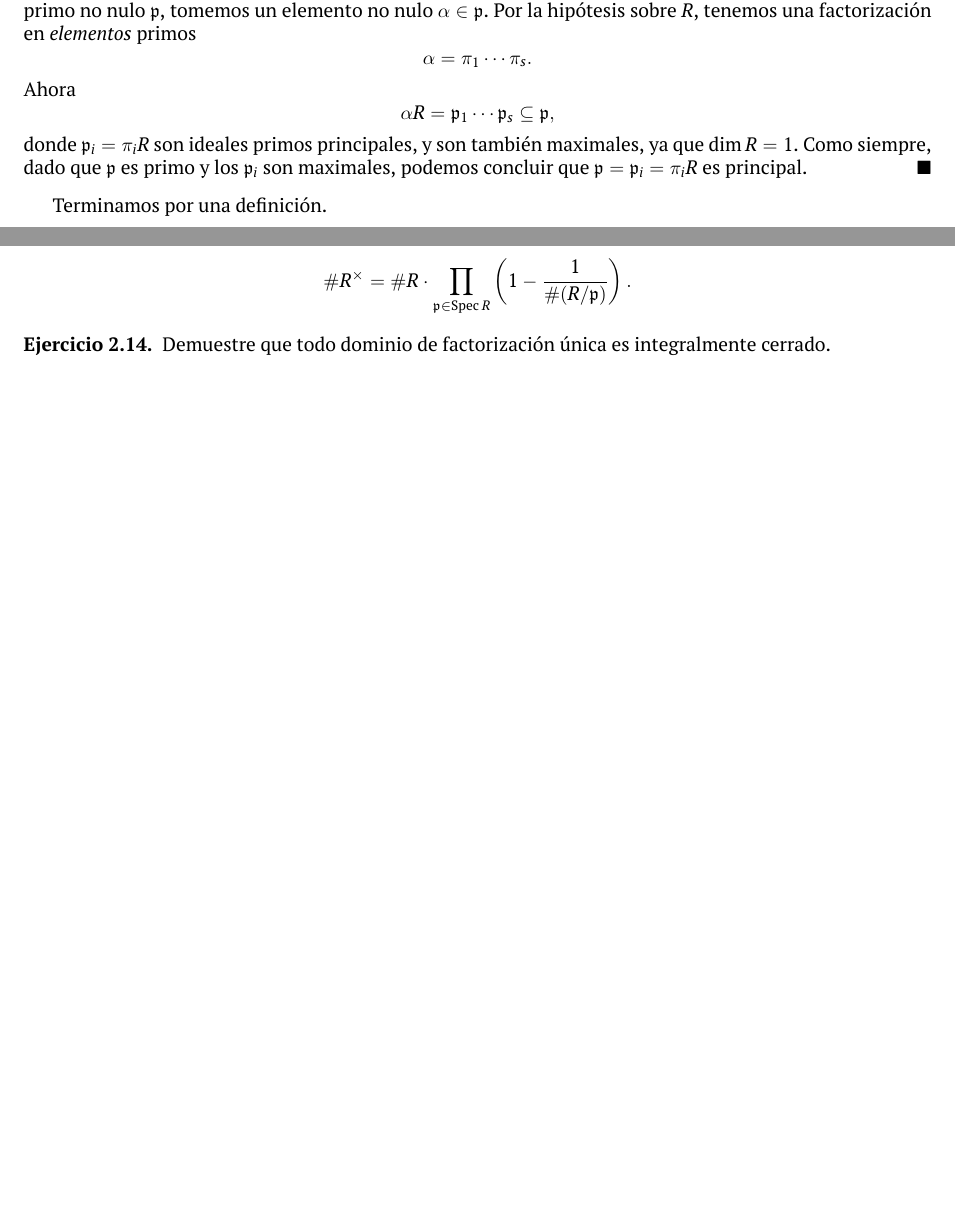
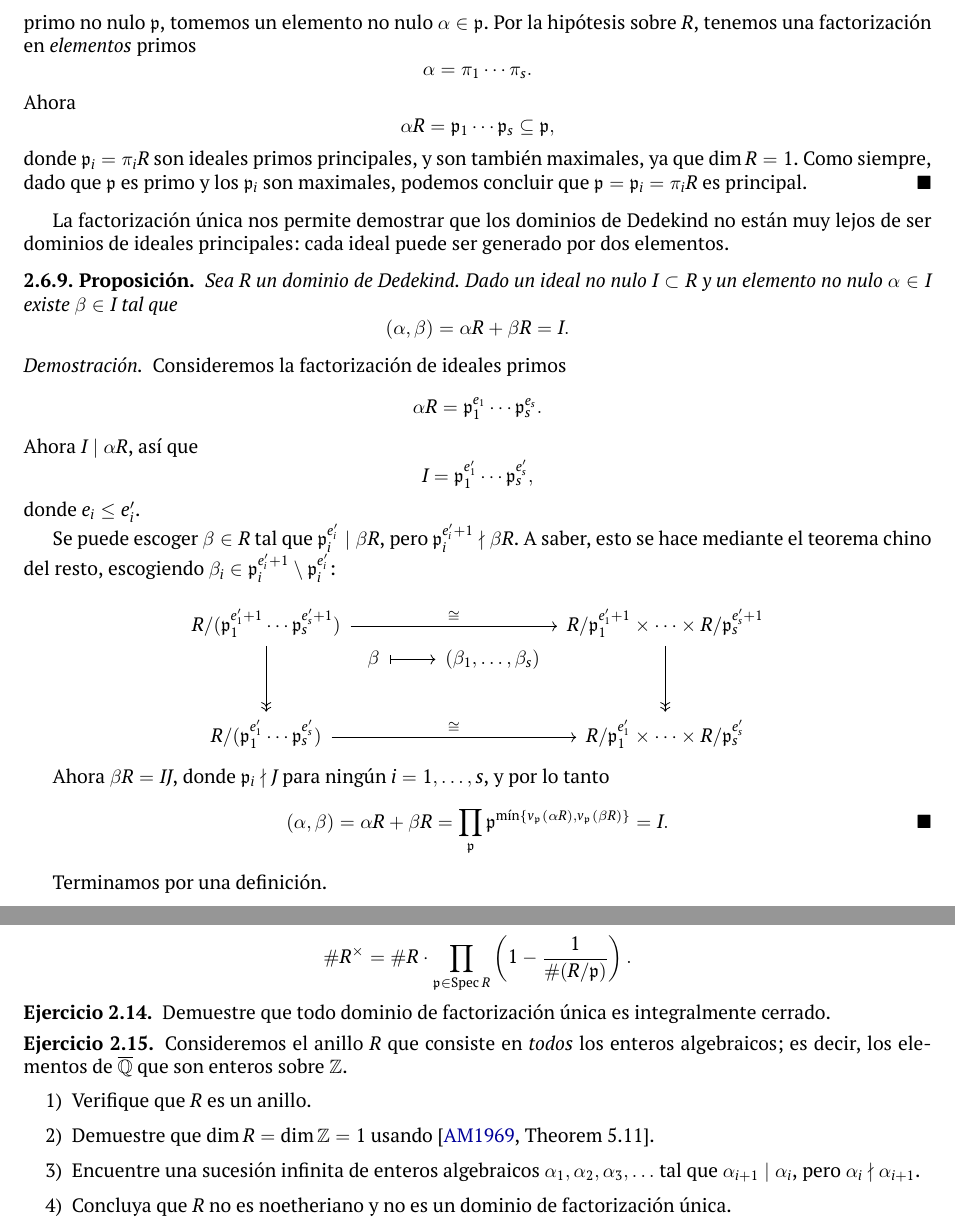
Before and after one commit to alexey-beshenov/cimat-tna, a LaTeX book (tna.tex, which reads 2-ideales.tex): two parts of pages 62 and 64 of 73 before the commit and two parts of pages 63 and 65 of 74 after it, joined at a grey line, cut so that both start at the same text, the shorter picture padded with empty space. Compiled offline with XeLaTeX.

Commit message:
remarks un factorization of ideals

```diff
--- a/2-ideales.tex
+++ b/2-ideales.tex
@@ -1545,6 +1556,45 @@ Específicamente, tenemos el siguiente resultado.
   \end{proof}
 \end{teorema}
 
+La factorización única nos permite demostrar que los dominios de Dedekind no
+están muy lejos de ser dominios de ideales principales: cada ideal puede ser
+generado por dos elementos.
+
+\begin{proposicion}
+  Sea $R$ un dominio de Dedekind. Dado un ideal no nulo $I \subset R$ y un
+  elemento no nulo $\alpha \in I$ existe $\beta \in I$ tal que
+  $$(\alpha,\beta) = \alpha R + \beta R = I.$$
+
+  \begin{proof}
+    Consideremos la factorización de ideales primos
+    $$\alpha R = \mathfrak{p}_1^{e_1}\cdots\mathfrak{p}_s^{e_s}.$$
+    Ahora $I \mid \alpha R$, así que
+    $$I = \mathfrak{p}_1^{e_1'}\cdots \mathfrak{p}_s^{e_s'},$$
+    donde $e_i \le e_i'$.
+
+    Se puede escoger $\beta \in R$ tal que $\mathfrak{p}_i^{e_i'} \mid \beta R$,
+    pero $\mathfrak{p}_i^{e_i' + 1} \nmid \beta R$. A saber, esto se hace
+    mediante el teorema chino del resto, escogiendo
+    $\beta_i \in \mathfrak{p}_i^{e_i'+1}\setminus\mathfrak{p}_i^{e_i'}$:
+
+    \[ \begin{tikzcd}
+      R/(\mathfrak{p}_1^{e_1'+1}\cdots\mathfrak{p}_s^{e_s'+1}) \ar{rrr}{\cong}\ar[->>]{dd} &[-2em] &&[-2em]
+      R/\mathfrak{p}_1^{e_1'+1}\times\cdots\times R/\mathfrak{p}_s^{e_s'+1} \ar[->>]{dd} \\[-2em]
+      & \beta \ar[|->]{r} & (\beta_1, \ldots, \beta_s) \\
+      R/(\mathfrak{p}_1^{e_1'}\cdots\mathfrak{p}_s^{e_s'}) \ar{rrr}{\cong} &&&
+      R/\mathfrak{p}_1^{e_1'}\times\cdots\times R/\mathfrak{p}_s^{e_s'}
+    \end{tikzcd} \]
+
+    Ahora $\beta R = IJ$, donde $\mathfrak{p}_i \nmid J$ para ningún
+    $i = 1,\ldots,s$, y por lo tanto
+    \[ (\alpha,\beta) =
+       \alpha R + \beta R =
+       \prod_\mathfrak{p}
+         \mathfrak{p}^{\min \{ v_\mathfrak{p} (\alpha R), v_\mathfrak{p} (\beta R) \}}
+       = I. \qedhere \]
+  \end{proof}
+\end{proposicion}
+
 Terminamos por una definición.
 
 \begin{definicion}
@@ -1669,3 +1719,24 @@ pueden calcular $\O_K$ y $\Cl (K)$.
 \begin{ejercicio}
   Demuestre que todo dominio de factorización única es integralmente cerrado.
 \end{ejercicio}
+
+\begin{ejercicio}
+  \label{ejerc:todos-enteros-algebraicos}
+  Consideremos el anillo $R$ que consiste en \emph{todos} los enteros
+  algebraicos; es decir, los elementos de $\overline{\QQ}$ que son enteros sobre
+  $\ZZ$.
+
+  \begin{enumerate}
+  \item[1)] Verifique que $R$ es un anillo.
+
+  \item[2)] Demuestre que $\dim R = \dim \ZZ = 1$ usando
+    \cite[Theorem 5.11]{Atiyah-Macdonald}.
+
+  \item[3)] Encuentre una sucesión infinita de enteros algebraicos
+    $\alpha_1, \alpha_2, \alpha_3, \ldots$ tal que $\alpha_{i+1}\mid\alpha_i$,
+    pero $\alpha_i \nmid \alpha_{i+1}$.
+
+  \item[4)] Concluya que $R$ no es noetheriano y no es un dominio de
+    factorización única.
+  \end{enumerate}
+\end{ejercicio}
--- a/tna.tex
+++ b/tna.tex
@@ -59,6 +59,7 @@
 
 \renewcommand{\AA}{\mathbb{A}}
 \renewcommand\gcd{\operatorname{mcd}}
+\newcommand\lcm{\operatorname{mcm}}
 \newcommand{\legendre}[2]{\left(\frac{#1}{#2}\right)}
 
 \newcommand{\mapsfrom}{\mathrel{\reflectbox{\ensuremath{\mapsto}}}}
```
Also changed, not shown: 2-ideales.tex (75 more changed lines).
